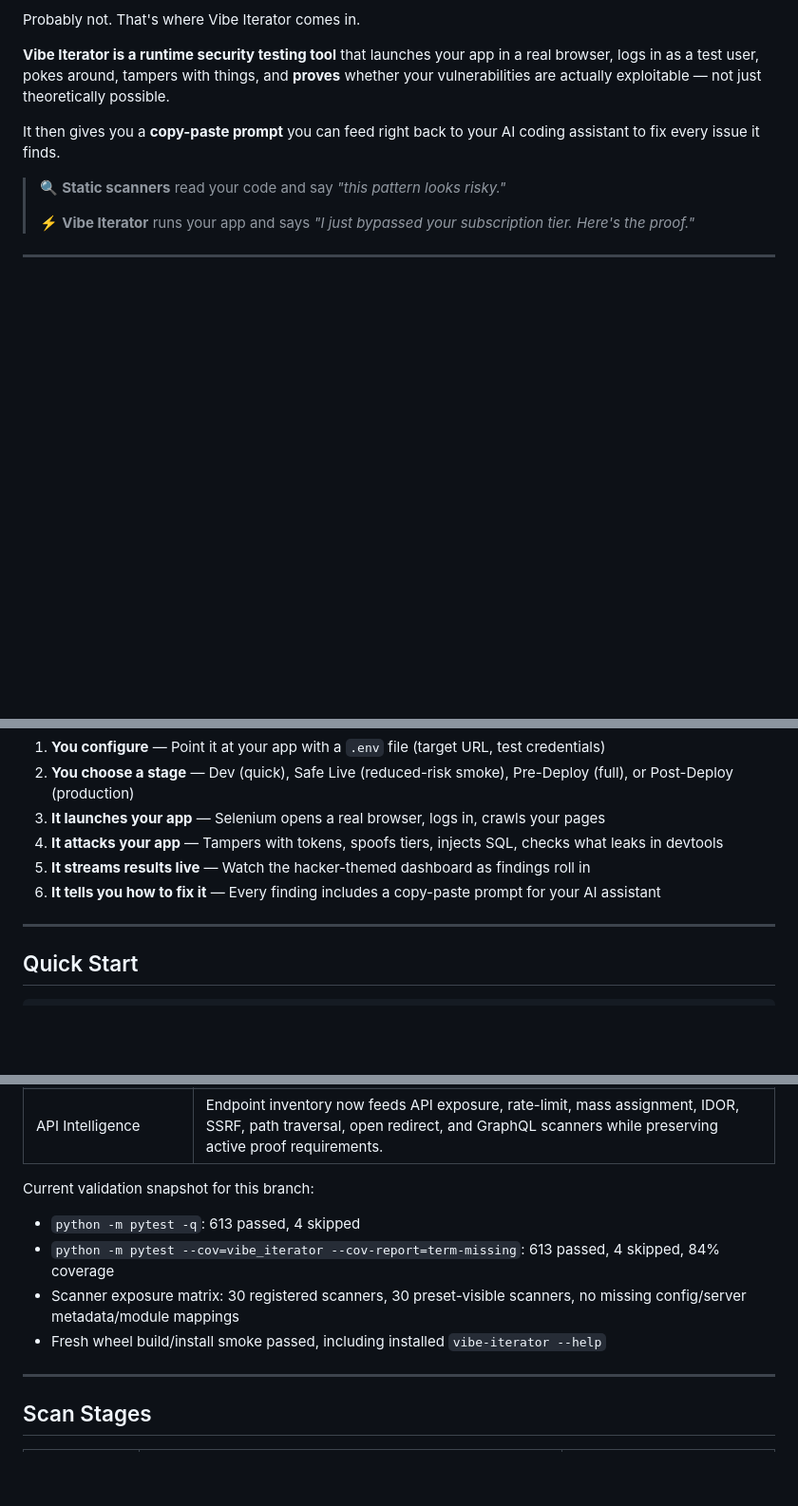
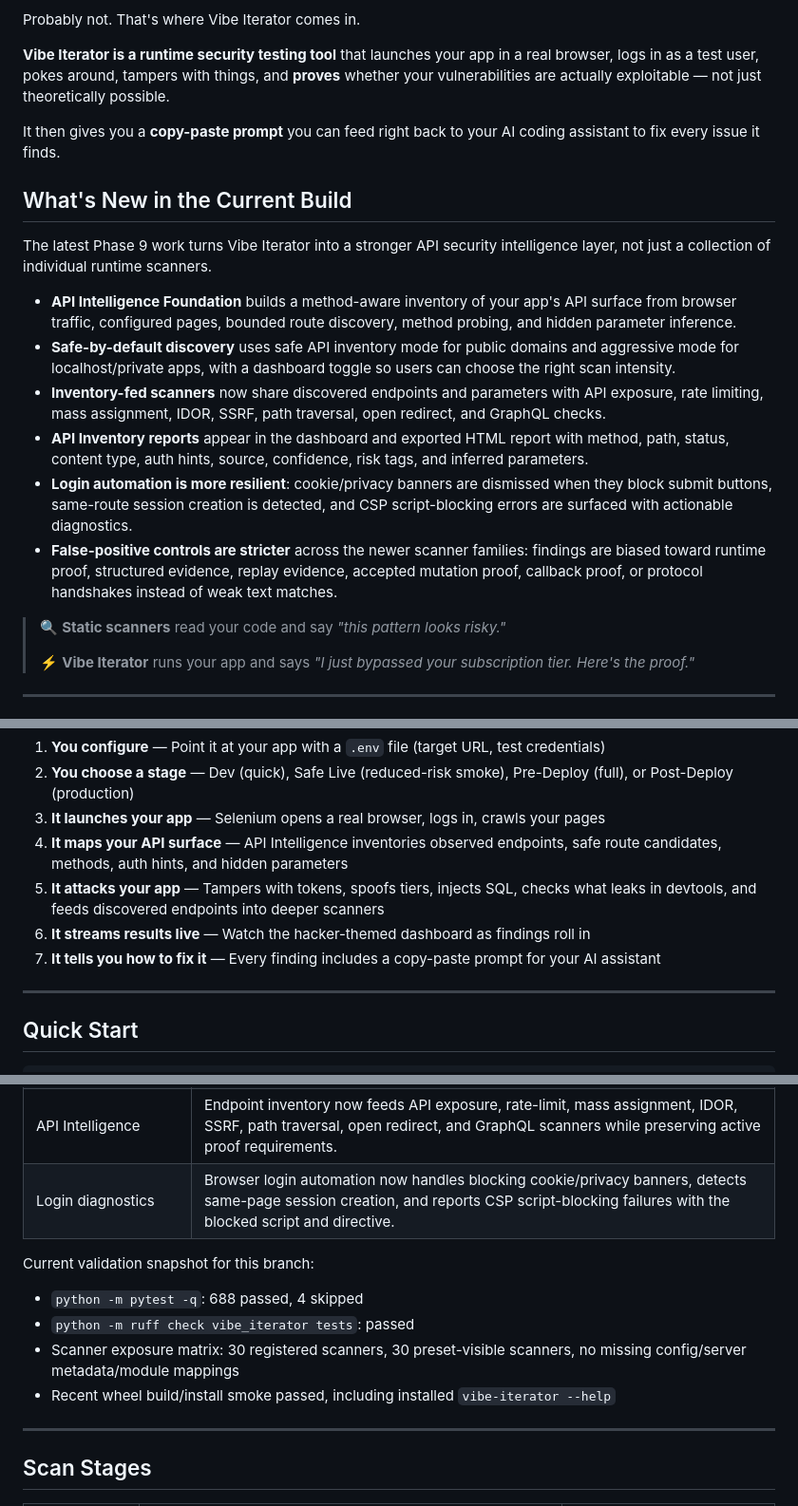
Before and after one commit to francisN21/vibe-iterator, a Markdown page: README.md, 3 parts joined by grey strips. Shown at 95% size. Rendered like a GitHub page; blank space fills up the shorter version.

Commit message:
docs: refresh readme phase 9 features

```diff
--- a/README.md
+++ b/README.md
@@ -50,6 +50,17 @@ Probably not. That's where Vibe Iterator comes in.
 
 It then gives you a **copy-paste prompt** you can feed right back to your AI coding assistant to fix every issue it finds.
 
+## What's New in the Current Build
+
+The latest Phase 9 work turns Vibe Iterator into a stronger API security intelligence layer, not just a collection of individual runtime scanners.
+
+- **API Intelligence Foundation** builds a method-aware inventory of your app's API surface from browser traffic, configured pages, bounded route discovery, method probing, and hidden parameter inference.
+- **Safe-by-default discovery** uses safe API inventory mode for public domains and aggressive mode for localhost/private apps, with a dashboard toggle so users can choose the right scan intensity.
+- **Inventory-fed scanners** now share discovered endpoints and parameters with API exposure, rate limiting, mass assignment, IDOR, SSRF, path traversal, open redirect, and GraphQL checks.
+- **API Inventory reports** appear in the dashboard and exported HTML report with method, path, status, content type, auth hints, source, confidence, risk tags, and inferred parameters.
+- **Login automation is more resilient**: cookie/privacy banners are dismissed when they block submit buttons, same-route session creation is detected, and CSP script-blocking errors are surfaced with actionable diagnostics.
+- **False-positive controls are stricter** across the newer scanner families: findings are biased toward runtime proof, structured evidence, replay evidence, accepted mutation proof, callback proof, or protocol handshakes instead of weak text matches.
+
 > 🔍 **Static scanners** read your code and say _"this pattern looks risky."_
 >
 > ⚡ **Vibe Iterator** runs your app and says _"I just bypassed your subscription tier. Here's the proof."_
@@ -79,9 +90,10 @@ It then gives you a **copy-paste prompt** you can feed right back to your AI cod
 1. **You configure** — Point it at your app with a `.env` file (target URL, test credentials)
 2. **You choose a stage** — Dev (quick), Safe Live (reduced-risk smoke), Pre-Deploy (full), or Post-Deploy (production)
 3. **It launches your app** — Selenium opens a real browser, logs in, crawls your pages
-4. **It attacks your app** — Tampers with tokens, spoofs tiers, injects SQL, checks what leaks in devtools
-5. **It streams results live** — Watch the hacker-themed dashboard as findings roll in
-6. **It tells you how to fix it** — Every finding includes a copy-paste prompt for your AI assistant
+4. **It maps your API surface** — API Intelligence inventories observed endpoints, safe route candidates, methods, auth hints, and hidden parameters
+5. **It attacks your app** — Tampers with tokens, spoofs tiers, injects SQL, checks what leaks in devtools, and feeds discovered endpoints into deeper scanners
+6. **It streams results live** — Watch the hacker-themed dashboard as findings roll in
+7. **It tells you how to fix it** — Every finding includes a copy-paste prompt for your AI assistant
 
 ---
 
@@ -249,13 +265,14 @@ Phase 6 tightened the scanners around runtime proof instead of loose pattern mat
 | Unsafe payloads | Harmless SSTI and malformed parser markers report only on evaluated output or known unsafe parser signatures. |
 | File upload | Generic upload probes cover executable extensions, dangerous MIME types, SVG/HTML polyglots, and EICAR strings, reporting only on accepted/stored evidence. |
 | API Intelligence | Endpoint inventory now feeds API exposure, rate-limit, mass assignment, IDOR, SSRF, path traversal, open redirect, and GraphQL scanners while preserving active proof requirements. |
+| Login diagnostics | Browser login automation now handles blocking cookie/privacy banners, detects same-page session creation, and reports CSP script-blocking failures with the blocked script and directive. |
 
 Current validation snapshot for this branch:
 
-- `python -m pytest -q`: 613 passed, 4 skipped
-- `python -m pytest --cov=vibe_iterator --cov-report=term-missing`: 613 passed, 4 skipped, 84% coverage
+- `python -m pytest -q`: 688 passed, 4 skipped
+- `python -m ruff check vibe_iterator tests`: passed
 - Scanner exposure matrix: 30 registered scanners, 30 preset-visible scanners, no missing config/server metadata/module mappings
-- Fresh wheel build/install smoke passed, including installed `vibe-iterator --help`
+- Recent wheel build/install smoke passed, including installed `vibe-iterator --help`
 
 ---
 
```
Also changed, not shown: other parts of README.md (+12 -2 lines).
